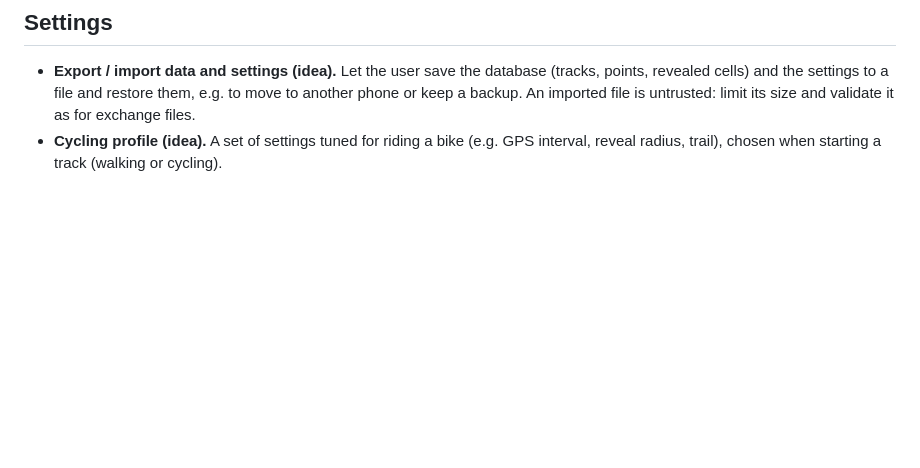
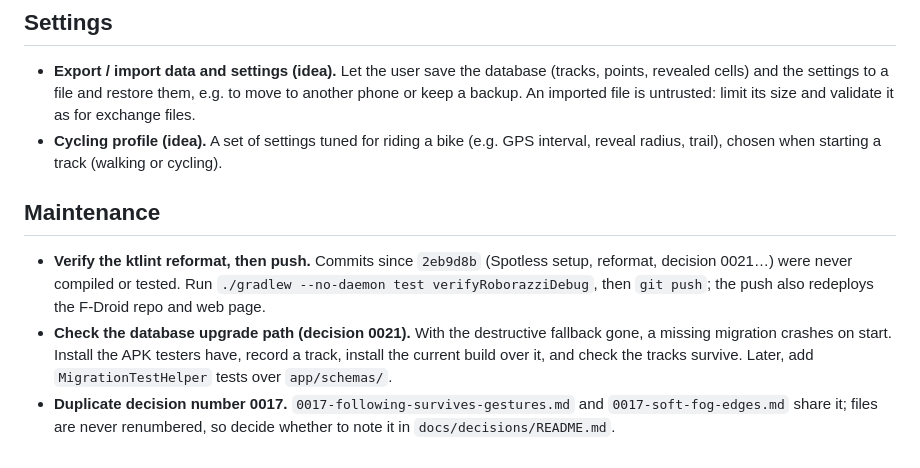
Before and after one commit to ldotlopez/foghike, a Markdown page: docs/PLAN.md, the part around the change. Drawn GitHub-style; blank space fills up the shorter version.

Commit message:
Plan: pending checks after the reformat and the migration change
Co-Authored-By: Claude Opus 5.5 <noreply@anthropic.com>

```diff
--- a/docs/PLAN.md
+++ b/docs/PLAN.md
@@ -33,3 +33,9 @@
 
 - **Export / import data and settings (idea).** Let the user save the database (tracks, points, revealed cells) and the settings to a file and restore them, e.g. to move to another phone or keep a backup. An imported file is untrusted: limit its size and validate it as for exchange files.
 - **Cycling profile (idea).** A set of settings tuned for riding a bike (e.g. GPS interval, reveal radius, trail), chosen when starting a track (walking or cycling).
+
+## Maintenance
+
+- **Verify the ktlint reformat, then push.** Commits since `2eb9d8b` (Spotless setup, reformat, decision 0021…) were never compiled or tested. Run `./gradlew --no-daemon test verifyRoborazziDebug`, then `git push`; the push also redeploys the F-Droid repo and web page.
+- **Check the database upgrade path (decision 0021).** With the destructive fallback gone, a missing migration crashes on start. Install the APK testers have, record a track, install the current build over it, and check the tracks survive. Later, add `MigrationTestHelper` tests over `app/schemas/`.
+- **Duplicate decision number 0017.** `0017-following-survives-gestures.md` and `0017-soft-fog-edges.md` share it; files are never renumbered, so decide whether to note it in `docs/decisions/README.md`.
```
